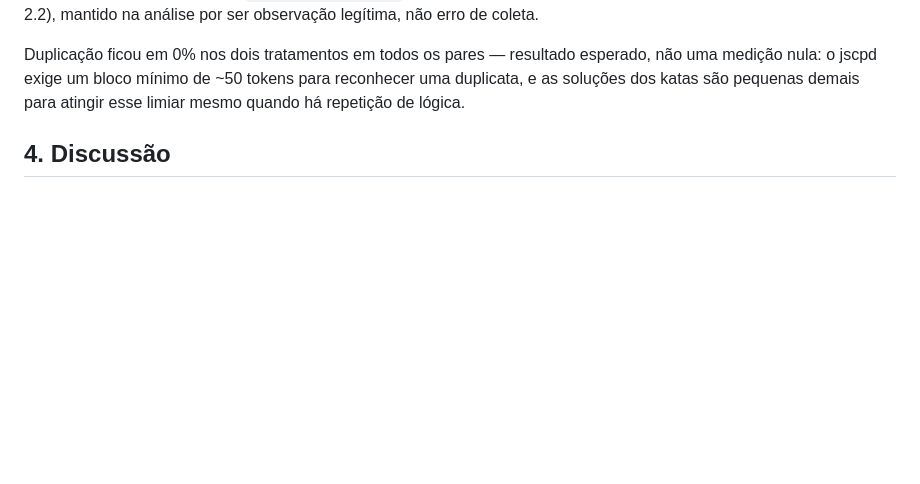
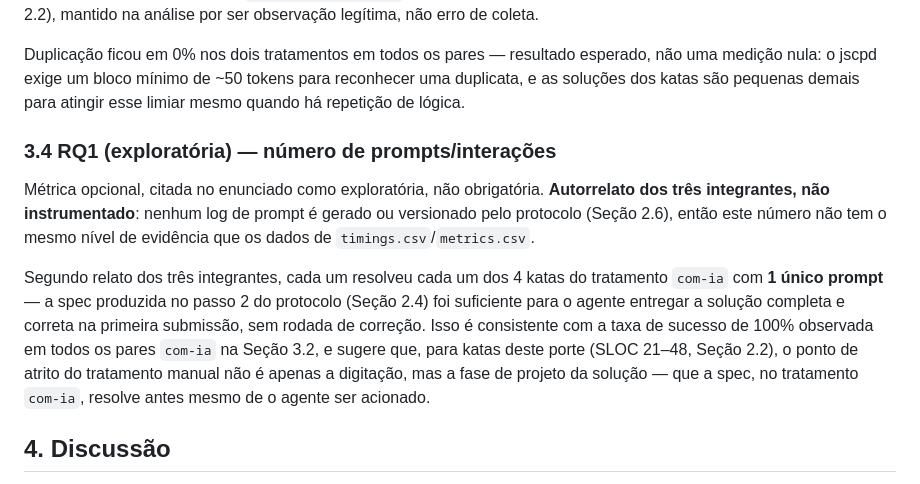
Before and after one commit to arthies2323/lab02-ia-vs-codificacao-manual, a Markdown page: Relatorios/RELATORIO_FINAL.md, the part around the change. Rendered like a GitHub page; blank space fills up the shorter version.

Commit message:
#26 adiciona metrica exploratoria de RQ1 (numero de prompts)
Registra no relatorio, como autorrelato do trio (nao instrumentado),
que cada integrante resolveu cada kata com-ia com 1 unico prompt --
metrica opcional citada no enunciado para discussao qualitativa.

```diff
--- a/Relatorios/RELATORIO_FINAL.md
+++ b/Relatorios/RELATORIO_FINAL.md
@@ -474,6 +474,23 @@ esperado, não uma medição nula: o jscpd exige um bloco mínimo de ~50 tokens
 para reconhecer uma duplicata, e as soluções dos katas são pequenas demais
 para atingir esse limiar mesmo quando há repetição de lógica.
 
+### 3.4 RQ1 (exploratória) — número de prompts/interações
+
+Métrica opcional, citada no enunciado como exploratória, não obrigatória.
+**Autorrelato dos três integrantes, não instrumentado**: nenhum log de
+prompt é gerado ou versionado pelo protocolo (Seção 2.6), então este número
+não tem o mesmo nível de evidência que os dados de `timings.csv`/`metrics.csv`.
+
+Segundo relato dos três integrantes, cada um resolveu cada um dos 4 katas do
+tratamento `com-ia` com **1 único prompt** — a spec produzida no passo 2 do
+protocolo (Seção 2.4) foi suficiente para o agente entregar a solução
+completa e correta na primeira submissão, sem rodada de correção. Isso é
+consistente com a taxa de sucesso de 100% observada em todos os pares
+`com-ia` na Seção 3.2, e sugere que, para katas deste porte (SLOC 21–48,
+Seção 2.2), o ponto de atrito do tratamento manual não é apenas a digitação,
+mas a fase de projeto da solução — que a spec, no tratamento `com-ia`,
+resolve antes mesmo de o agente ser acionado.
+
 ## 4. Discussão
 
 > A ser preenchido — Issue #24. Os números acima (Seção 3) já dão a base
```
